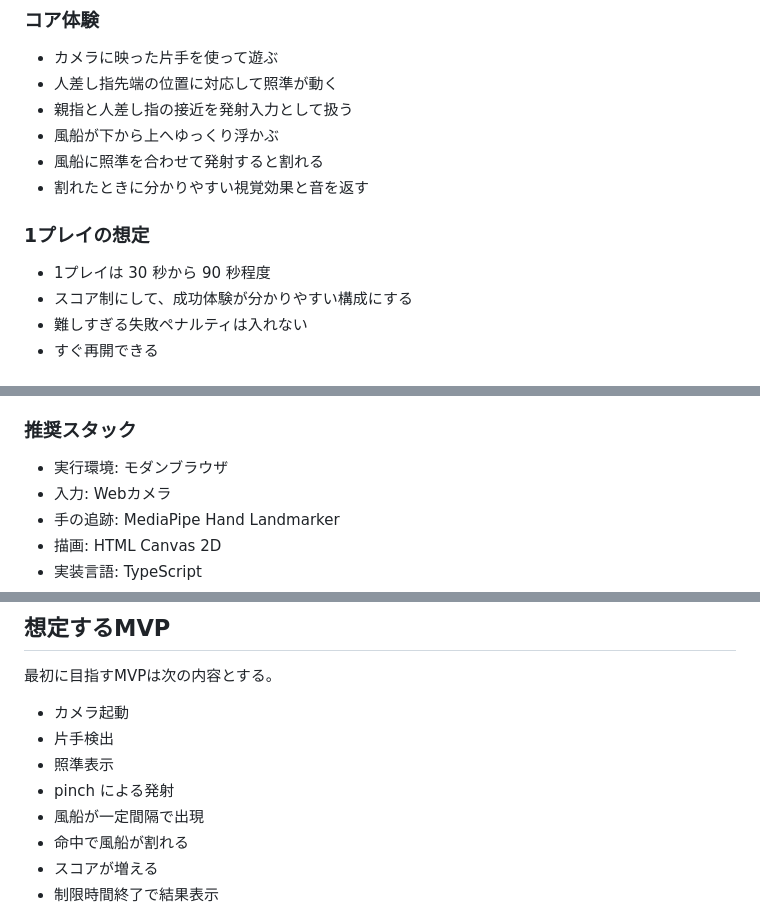
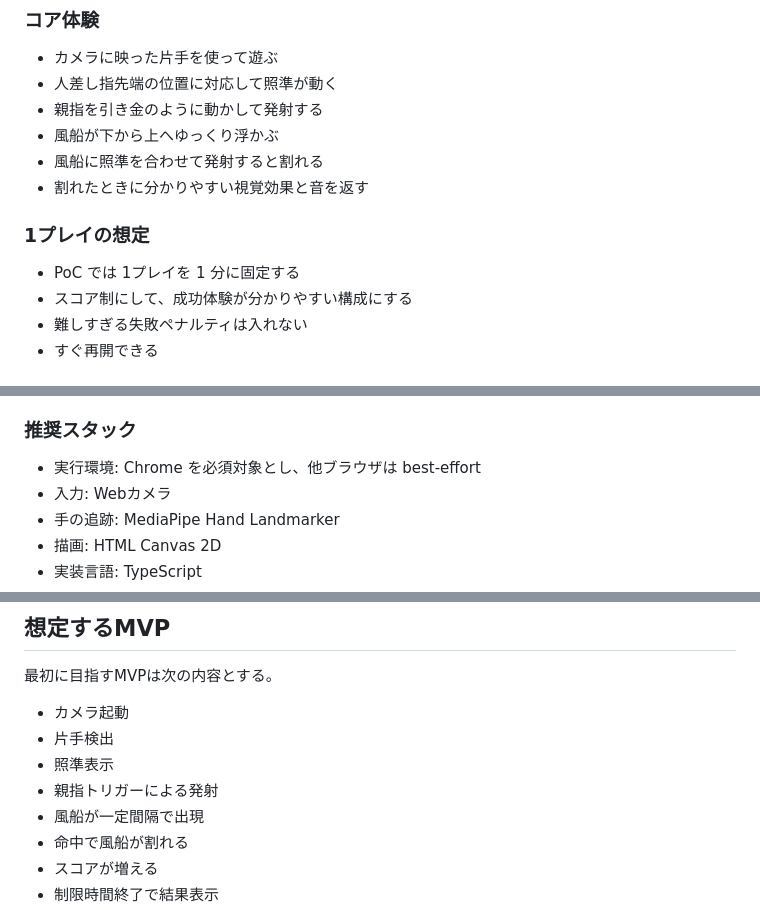
Before and after one commit to ToaruPen/BalloonShoot, a Markdown page: docs/notes/2026-04-08-project-memo.md, 3 parts joined by grey strips. Rendered like a GitHub page.

```diff
--- a/docs/notes/2026-04-08-project-memo.md
+++ b/docs/notes/2026-04-08-project-memo.md
@@ -25,14 +32,14 @@
 
 - カメラに映った片手を使って遊ぶ
 - 人差し指先端の位置に対応して照準が動く
-- 親指と人差し指の接近を発射入力として扱う
+- 親指を引き金のように動かして発射する
 - 風船が下から上へゆっくり浮かぶ
 - 風船に照準を合わせて発射すると割れる
 - 割れたときに分かりやすい視覚効果と音を返す
 
 ### 1プレイの想定
 
-- 1プレイは 30 秒から 90 秒程度
+- PoC では 1プレイを 1 分に固定する
 - スコア制にして、成功体験が分かりやすい構成にする
 - 難しすぎる失敗ペナルティは入れない
 - すぐ再開できる
@@ -87,7 +94,7 @@ MVP は、Web + MediaPipe + Canvas 2D で構成する。
 
 ### 推奨スタック
 
-- 実行環境: モダンブラウザ
+- 実行環境: Chrome を必須対象とし、他ブラウザは best-effort
 - 入力: Webカメラ
 - 手の追跡: MediaPipe Hand Landmarker
 - 描画: HTML Canvas 2D
@@ -158,7 +165,7 @@ MVP は、Web + MediaPipe + Canvas 2D で構成する。
 - カメラ起動
 - 片手検出
 - 照準表示
-- pinch による発射
+- 親指トリガーによる発射
 - 風船が一定間隔で出現
 - 命中で風船が割れる
 - スコアが増える
```
Also changed, not shown: other parts of docs/notes/2026-04-08-project-memo.md (+16 -11 lines), 1 other file.
